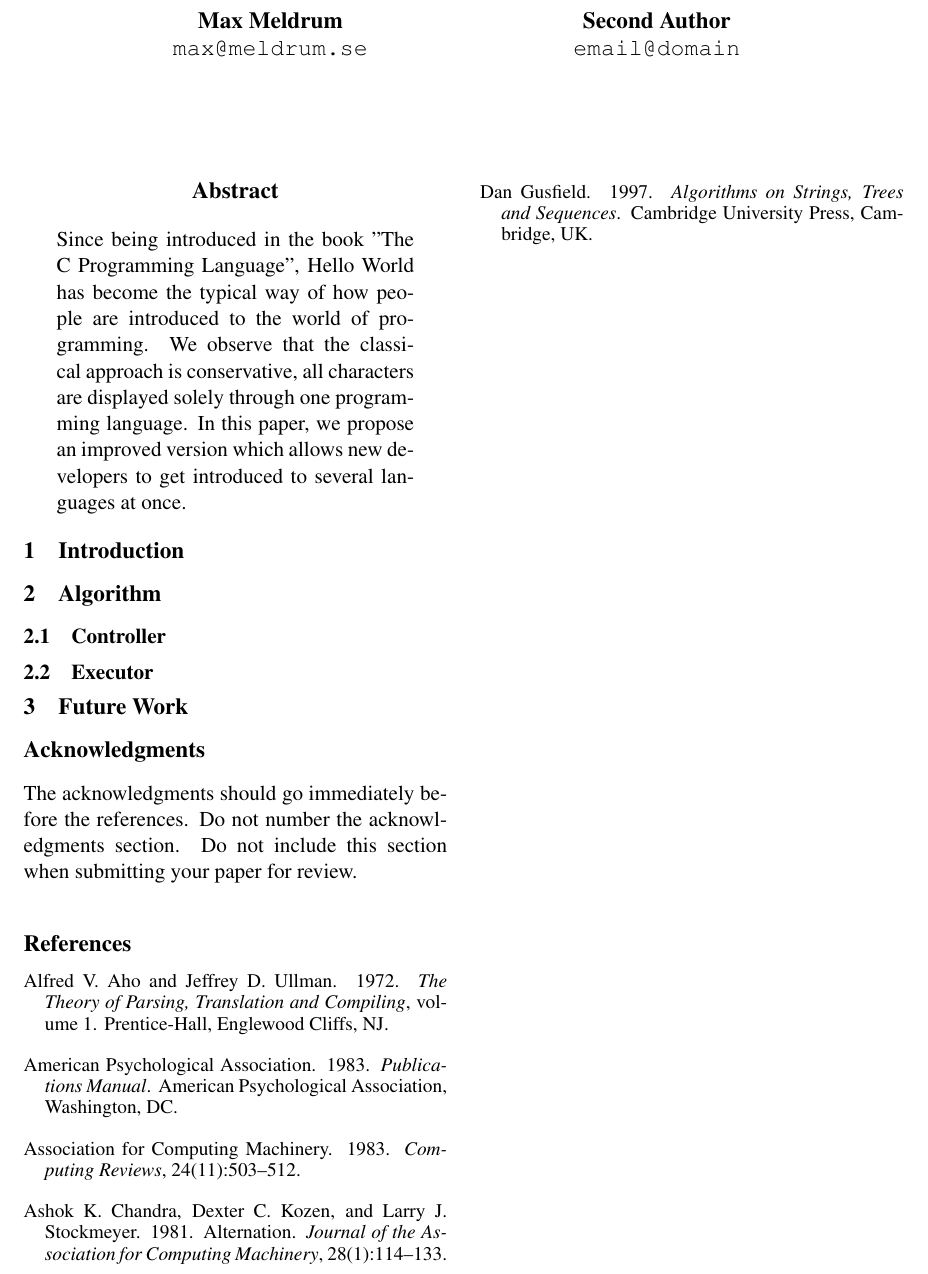
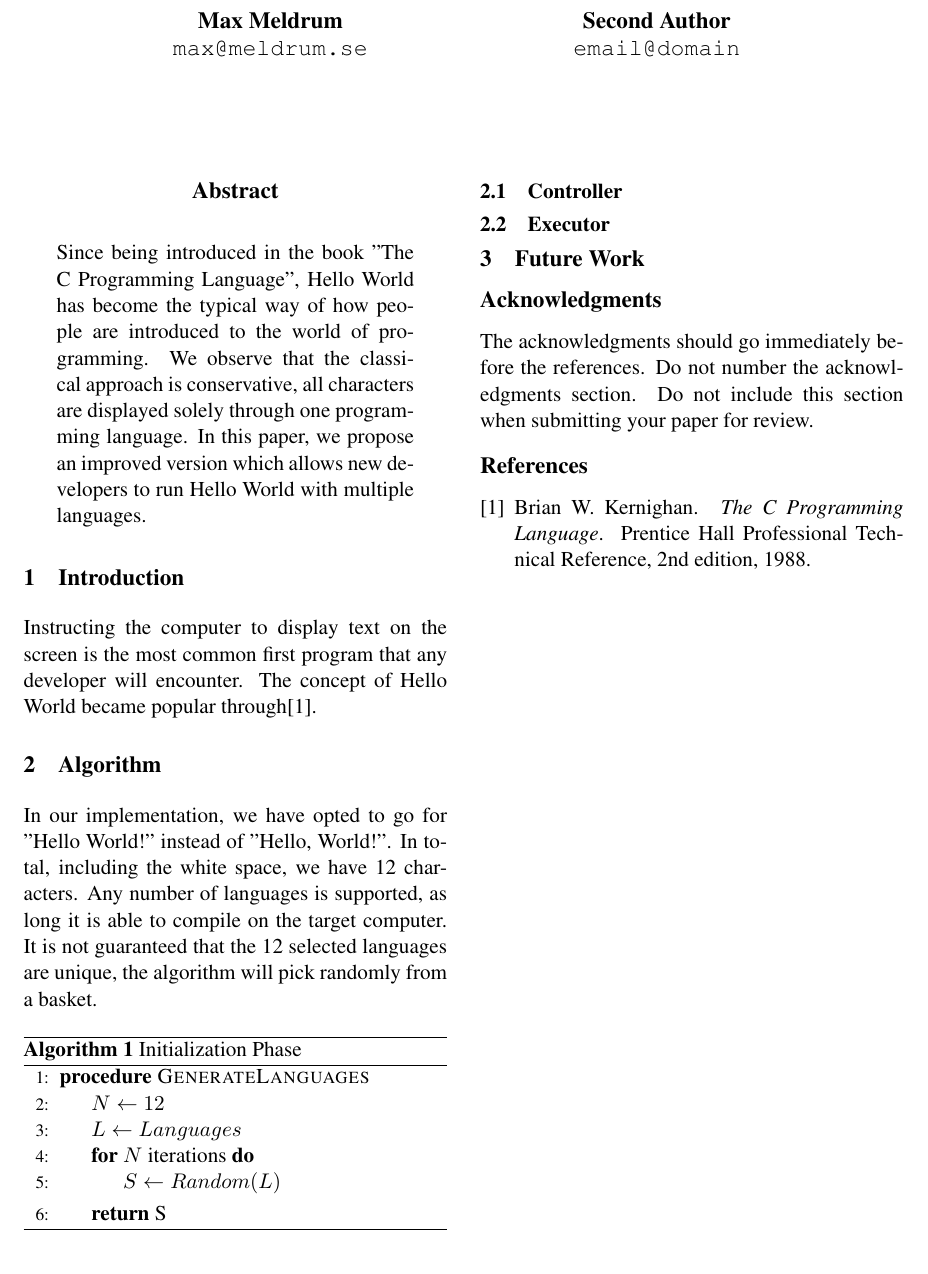
Before and after one commit to Max-Meldrum/hello-world-special-edition, a LaTeX paper (paper/paper.tex): part of the page, cut so that both start at the same text. Compiled offline with pdfLaTeX.

Commit message:
Add First phase

```diff
--- a/paper/paper.tex
+++ b/paper/paper.tex
@@ -7,6 +7,13 @@
 \usepackage{times}
 \usepackage{url}
 \usepackage{latexsym}
+\usepackage{natbib}
+
+
+\usepackage[noend]{algpseudocode}
+\usepackage{amsmath}
+\usepackage{algorithm}
+\usepackage{pifont}
 
 %\setlength\titlebox{5cm}
 
@@ -28,18 +40,32 @@ Second Author \\
 \begin{document}
 \maketitle
 \begin{abstract}
-Since being introduced in the book "The C Programming Language", Hello World has become the typical way of how people are introduced to the world of programming. We observe that the classical approach is conservative, all characters are displayed solely through one programming language. In this paper, we propose an improved version which allows new developers to get introduced to several languages at once.
+Since being introduced in the book "The C Programming Language", Hello World has become the typical way of how people are introduced to the world of programming. We observe that the classical approach is conservative, all characters are displayed solely through one programming language. In this paper, we propose an improved version which allows new developers to run Hello World with multiple languages.
 \end{abstract}
 
 \section{Introduction}
-
+Instructing the computer to display text on the screen is the most common first program that any developer will encounter. The concept of Hello World became popular through\cite{Kernighan:1988:CPL:576122}.
 
 \section{Algorithm}
+In our implementation, we have opted to go for "Hello World!" instead of "Hello, World!". In total, including the white space, we have 12 characters. Any number of languages is supported, as long it is able to compile on the target computer. It is not guaranteed that the 12 selected languages are unique, the algorithm will pick randomly from a basket.
+\begin{algorithm}
+\caption{Initialization Phase}
+\label{Special Edition}
+\begin{algorithmic}[1]
+\Procedure{GenerateLanguages}{}
+\State $N\gets 12$
+\State $L\gets Languages$
+\For{$N$ iterations}
+	\State $S\gets Random(L)$
+\EndFor
+\State \textbf{return} S
+\EndProcedure
+\end{algorithmic}
+\end{algorithm}
 
 \subsection{Controller}
 
 \subsection{Executor}
-
 
 
 \section{Future Work}
@@ -51,42 +77,8 @@ The acknowledgments should go immediately before the references.  Do
 not number the acknowledgments section. Do not include this section
 when submitting your paper for review.
 
-% include your own bib file like this:
-%\bibliographystyle{acl}
-%\bibliography{acl2015}
 
-\begin{thebibliography}{}
-
-\bibitem[\protect\citename{Aho and Ullman}1972]{Aho:72}
-Alfred~V. Aho and Jeffrey~D. Ullman.
-\newblock 1972.
-\newblock {\em The Theory of Parsing, Translation and Compiling}, volume~1.
-\newblock Prentice-{Hall}, Englewood Cliffs, NJ.
-
-\bibitem[\protect\citename{{American Psychological Association}}1983]{APA:83}
-{American Psychological Association}.
-\newblock 1983.
-\newblock {\em Publications Manual}.
-\newblock American Psychological Association, Washington, DC.
-
-\bibitem[\protect\citename{{Association for Computing Machinery}}1983]{ACM:83}
-{Association for Computing Machinery}.
-\newblock 1983.
-\newblock {\em Computing Reviews}, 24(11):503--512.
-
-\bibitem[\protect\citename{Chandra \bgroup et al.\egroup }1981]{Chandra:81}
-Ashok~K. Chandra, Dexter~C. Kozen, and Larry~J. Stockmeyer.
-\newblock 1981.
-\newblock Alternation.
-\newblock {\em Journal of the Association for Computing Machinery},
-28(1):114--133.
-
-\bibitem[\protect\citename{Gusfield}1997]{Gusfield:97}
-Dan Gusfield.
-\newblock 1997.
-\newblock {\em Algorithms on Strings, Trees and Sequences}.
-\newblock Cambridge University Press, Cambridge, UK.
-
-\end{thebibliography}
+\bibliography{references}
+\bibliographystyle{unsrt}
 
 \end{document}
```
Also changed, not shown: paper/paper.tex (5 more changed lines).
